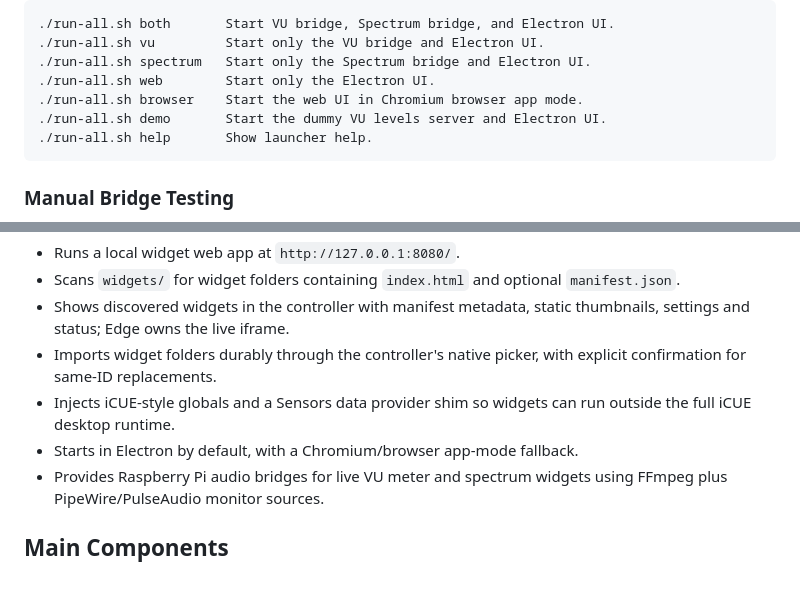
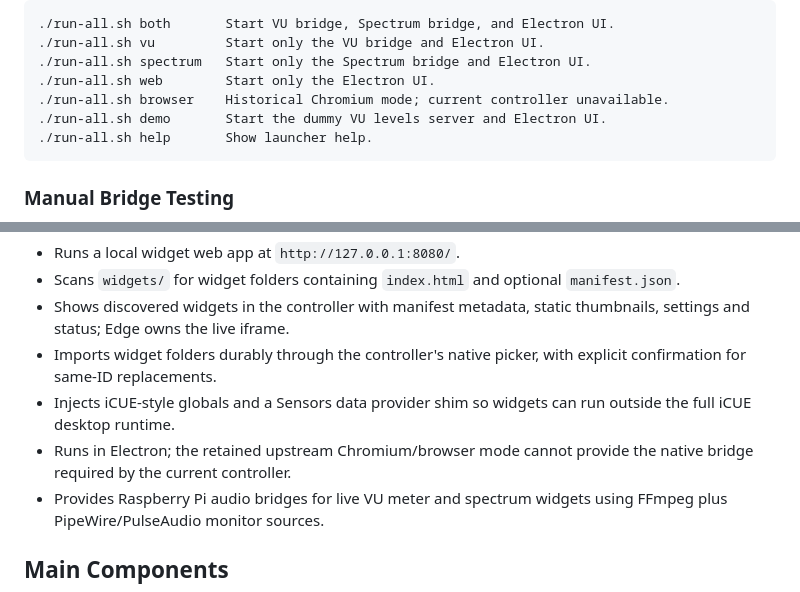
Before and after one commit to Knack25/xeneon-edge-widget-host, a Markdown page: README.md, 2 parts joined by grey strips. Drawn GitHub-style.

````diff
--- a/README.md
+++ b/README.md
@@ -158,7 +160,7 @@ The launcher supports:
 ./run-all.sh vu         Start only the VU bridge and Electron UI.
 ./run-all.sh spectrum   Start only the Spectrum bridge and Electron UI.
 ./run-all.sh web        Start only the Electron UI.
-./run-all.sh browser    Start the web UI in Chromium browser app mode.
+./run-all.sh browser    Historical Chromium mode; current controller unavailable.
 ./run-all.sh demo       Start the dummy VU levels server and Electron UI.
 ./run-all.sh help       Show launcher help.
 ```
@@ -200,7 +202,8 @@ curl http://127.0.0.1:3749/fft
   explicit confirmation for same-ID replacements.
 - Injects iCUE-style globals and a Sensors data provider shim so widgets can run
   outside the full iCUE desktop runtime.
-- Starts in Electron by default, with a Chromium/browser app-mode fallback.
+- Runs in Electron; the retained upstream Chromium/browser mode cannot provide
+  the native bridge required by the current controller.
 - Provides Raspberry Pi audio bridges for live VU meter and spectrum widgets
   using FFmpeg plus PipeWire/PulseAudio monitor sources.
 
````
Also changed, not shown: other parts of README.md (+13 -8 lines), README-MACOS.md (+3 -1 lines).
